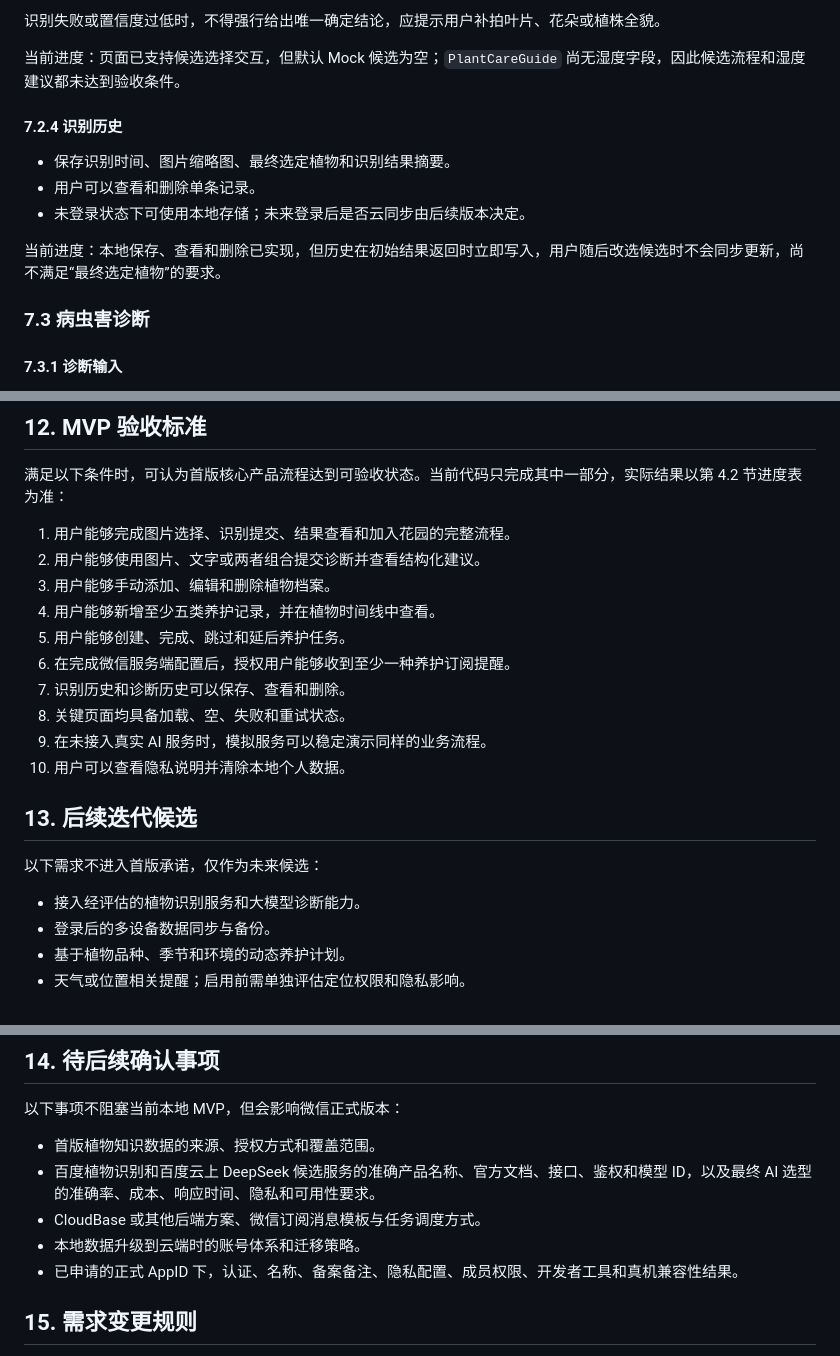
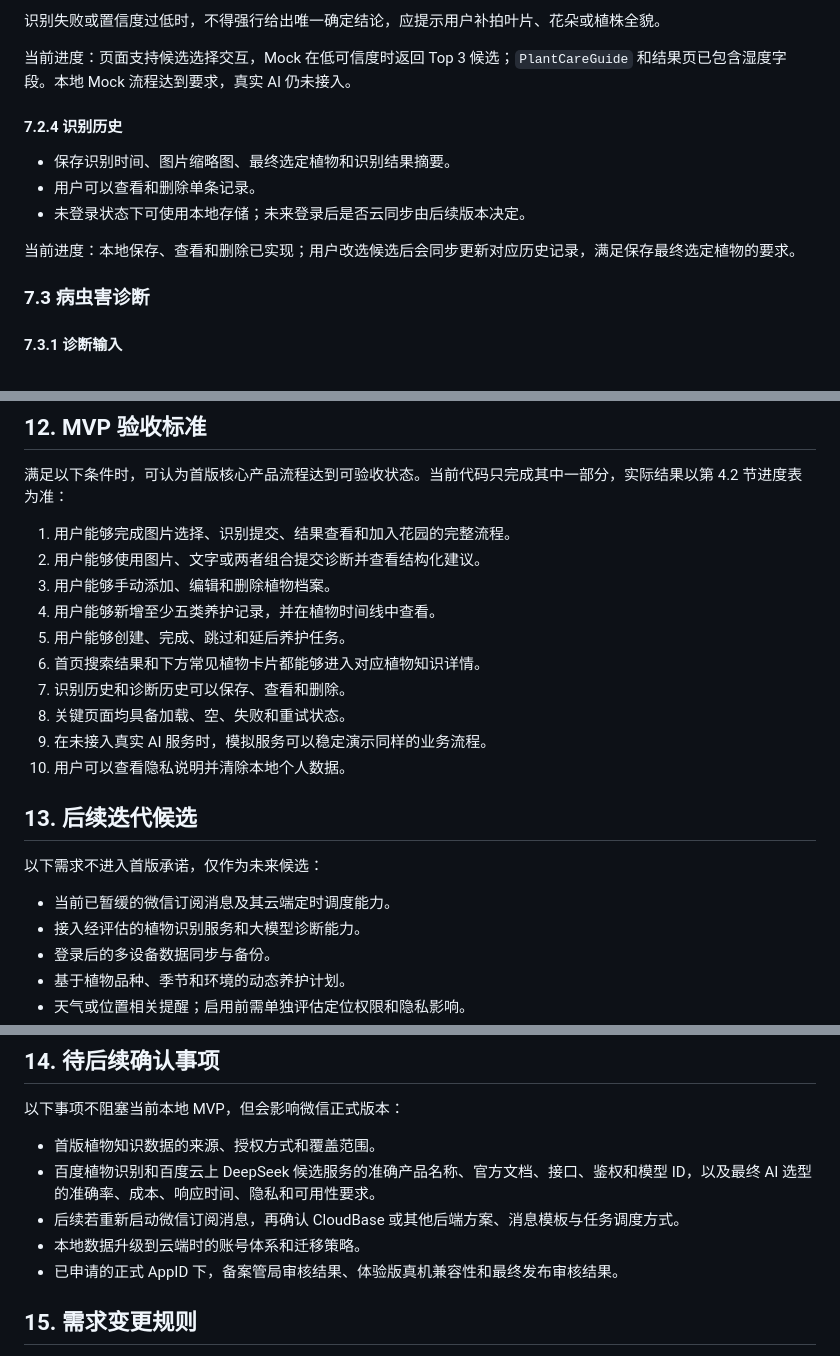
Before and after one commit to Forevil1010/AI_plant_asistant, a Markdown page: docs/PRD.md, 3 parts joined by grey strips. GitHub-like rendering.

```diff
--- a/docs/PRD.md
+++ b/docs/PRD.md
@@ -193,7 +196,7 @@ AI 园林助手是一款面向普通植物爱好者和植物养护新手的免
 
 识别失败或置信度过低时，不得强行给出唯一确定结论，应提示用户补拍叶片、花朵或植株全貌。
 
-当前进度：页面已支持候选选择交互，但默认 Mock 候选为空；`PlantCareGuide` 尚无湿度字段，因此候选流程和湿度建议都未达到验收条件。
+当前进度：页面支持候选选择交互，Mock 在低可信度时返回 Top 3 候选；`PlantCareGuide` 和结果页已包含湿度字段。本地 Mock 流程达到要求，真实 AI 仍未接入。
 
 #### 7.2.4 识别历史
 
@@ -201,7 +204,7 @@ AI 园林助手是一款面向普通植物爱好者和植物养护新手的免
 - 用户可以查看和删除单条记录。
 - 未登录状态下可使用本地存储；未来登录后是否云同步由后续版本决定。
 
-当前进度：本地保存、查看和删除已实现，但历史在初始结果返回时立即写入，用户随后改选候选时不会同步更新，尚不满足“最终选定植物”的要求。
+当前进度：本地保存、查看和删除已实现；用户改选候选后会同步更新对应历史记录，满足保存最终选定植物的要求。
 
 ### 7.3 病虫害诊断
 
@@ -380,7 +383,7 @@ AI 园林助手是一款面向普通植物爱好者和植物养护新手的免
 3. 用户能够手动添加、编辑和删除植物档案。
 4. 用户能够新增至少五类养护记录，并在植物时间线中查看。
 5. 用户能够创建、完成、跳过和延后养护任务。
-6. 在完成微信服务端配置后，授权用户能够收到至少一种养护订阅提醒。
+6. 首页搜索结果和下方常见植物卡片都能够进入对应植物知识详情。
 7. 识别历史和诊断历史可以保存、查看和删除。
 8. 关键页面均具备加载、空、失败和重试状态。
 9. 在未接入真实 AI 服务时，模拟服务可以稳定演示同样的业务流程。
@@ -390,6 +393,7 @@ AI 园林助手是一款面向普通植物爱好者和植物养护新手的免
 
 以下需求不进入首版承诺，仅作为未来候选：
 
+- 当前已暂缓的微信订阅消息及其云端定时调度能力。
 - 接入经评估的植物识别服务和大模型诊断能力。
 - 登录后的多设备数据同步与备份。
 - 基于植物品种、季节和环境的动态养护计划。
@@ -404,9 +408,9 @@ AI 园林助手是一款面向普通植物爱好者和植物养护新手的免
 
 - 首版植物知识数据的来源、授权方式和覆盖范围。
 - 百度植物识别和百度云上 DeepSeek 候选服务的准确产品名称、官方文档、接口、鉴权和模型 ID，以及最终 AI 选型的准确率、成本、响应时间、隐私和可用性要求。
-- CloudBase 或其他后端方案、微信订阅消息模板与任务调度方式。
+- 后续若重新启动微信订阅消息，再确认 CloudBase 或其他后端方案、消息模板与任务调度方式。
 - 本地数据升级到云端时的账号体系和迁移策略。
-- 已申请的正式 AppID 下，认证、名称、备案备注、隐私配置、成员权限、开发者工具和真机兼容性结果。
+- 已申请的正式 AppID 下，备案管局审核结果、体验版真机兼容性和最终发布审核结果。
 
 ## 15. 需求变更规则
 
```
Also changed, not shown: other parts of docs/PRD.md (+22 -19 lines), README.md (+13 -11 lines), docs/MVP_SCOPE.md (+21 -14 lines).
